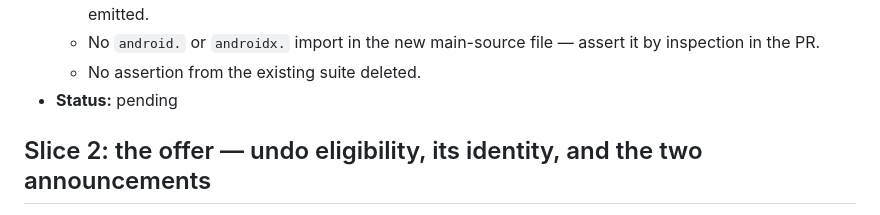
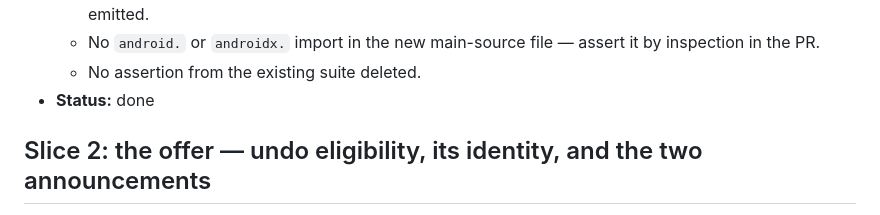
Before and after one commit to irodriguez-io/News-Agregator, a Markdown page: specs/008-android-swipe-gestures/slices.md, the part around the change. Rendered like a GitHub page.

Commit message:
docs(spec): mark item 008 slice 1 done
Gate reproduced by the reviewer with --rerun-tasks in a throwaway worktree:
RED bb1104f an honest Kotlin compile failure on unresolved SwipeGesture,
GREEN 0590bd5 at 173 tests and 0 failures with assembleDebug green.

Co-Authored-By: Claude Opus 5 (1M context) <noreply@anthropic.com>

```diff
--- a/specs/008-android-swipe-gestures/slices.md
+++ b/specs/008-android-swipe-gestures/slices.md
@@ -85,7 +85,7 @@ describes exercised from plain JUnit over synthetic pointer sequences.
     emitted.
   - No `android.` or `androidx.` import in the new main-source file — assert it by inspection in the PR.
   - No assertion from the existing suite deleted.
-- **Status:** pending
+- **Status:** done
 
 ## Slice 2: the offer — undo eligibility, its identity, and the two announcements
 
```
